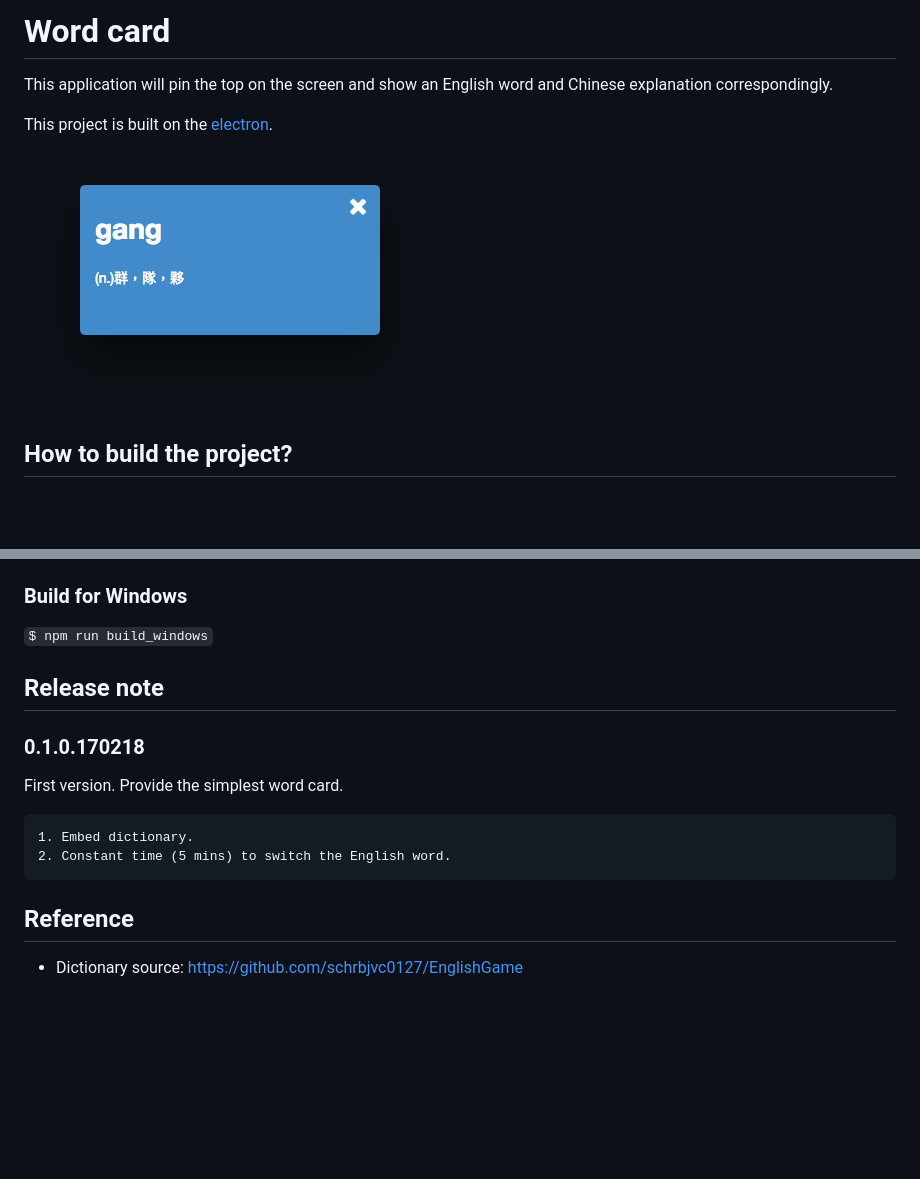
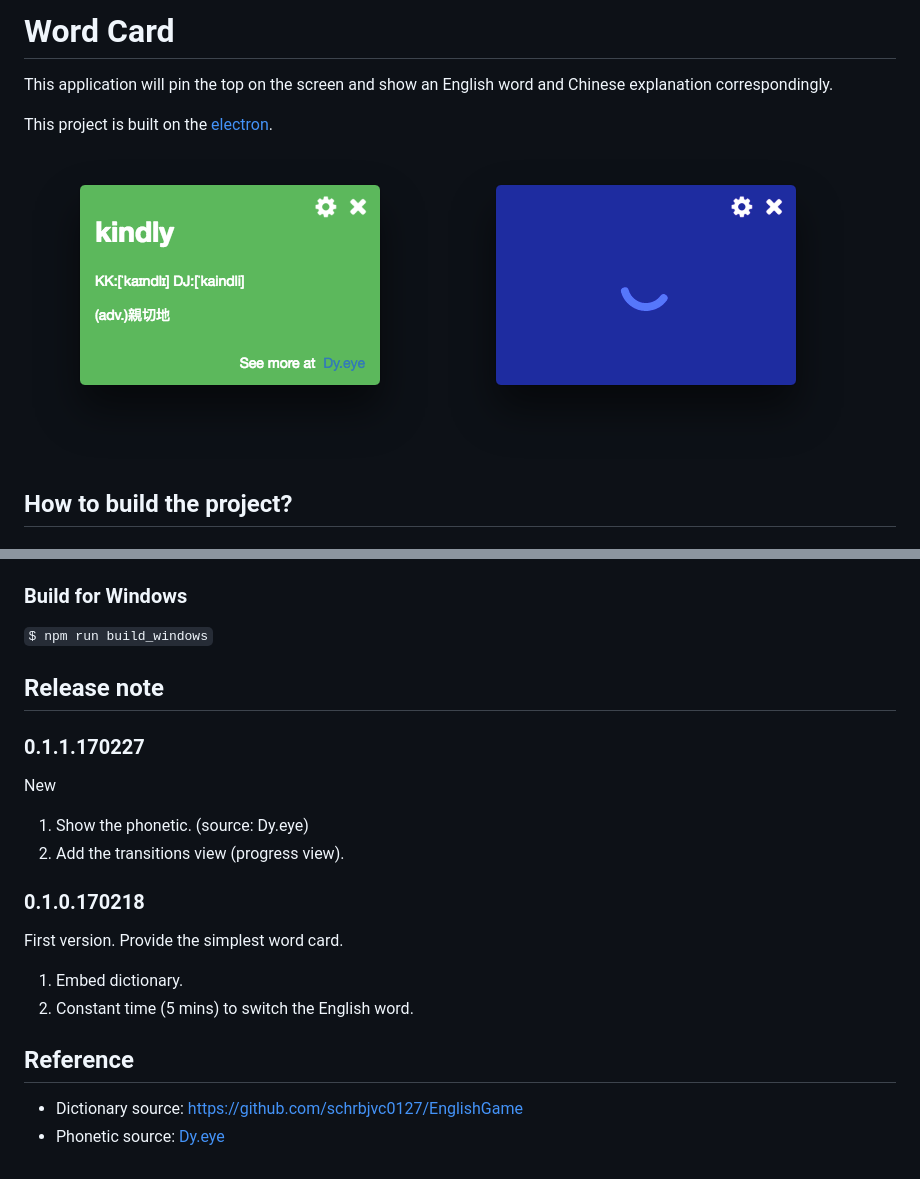
Before and after one commit to pd423/WordCard, a Markdown page: README.md, 2 parts joined by grey strips. GitHub-like rendering; pictures changed too: document/screenshot_in_progress.png (added), document/screenshot_main.png; blank space fills up the shorter version.

Commit message:
[WordCard] Add phonetic
1. Add the phonetic from the Dr.eye
2. Add the transitions view. (progress view)

```diff
--- a/README.md
+++ b/README.md
@@ -1,10 +1,11 @@
-# Word card
+# Word Card
 
 This application will pin the top on the screen and show an English word and Chinese explanation correspondingly.
 
 This project is built on the [electron](http://electron.atom.io).
 
 ![Screenshot main](./document/screenshot_main.png)
+![Screenshot main](./document/screenshot_in_progress.png)
 
 ## How to build the project?
 ### Run on local device
@@ -19,11 +20,19 @@ This project is built on the [electron](http://electron.atom.io).
 `$ npm run build_windows`
 
 ## Release note
+### 0.1.1.170227
+New
+
+1. Show the phonetic. (source: Dy.eye)
+2. Add the transitions view (progress view).
+
+
 ### 0.1.0.170218
 First version. Provide the simplest word card.
 
-    1. Embed dictionary.
-    2. Constant time (5 mins) to switch the English word.
+1. Embed dictionary.
+2. Constant time (5 mins) to switch the English word.
 
 ## Reference
 * Dictionary source: [https://github.com/schrbjvc0127/EnglishGame](https://github.com/schrbjvc0127/EnglishGame)
+* Phonetic source: [Dy.eye](http://yun.dreye.com/)
```
Also changed, not shown: 7 other files.
